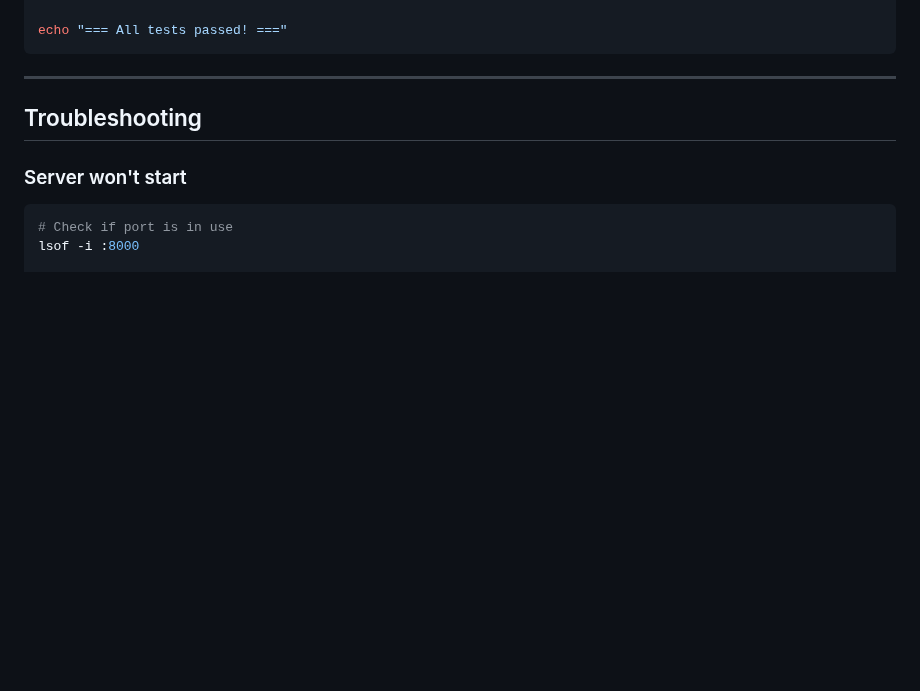
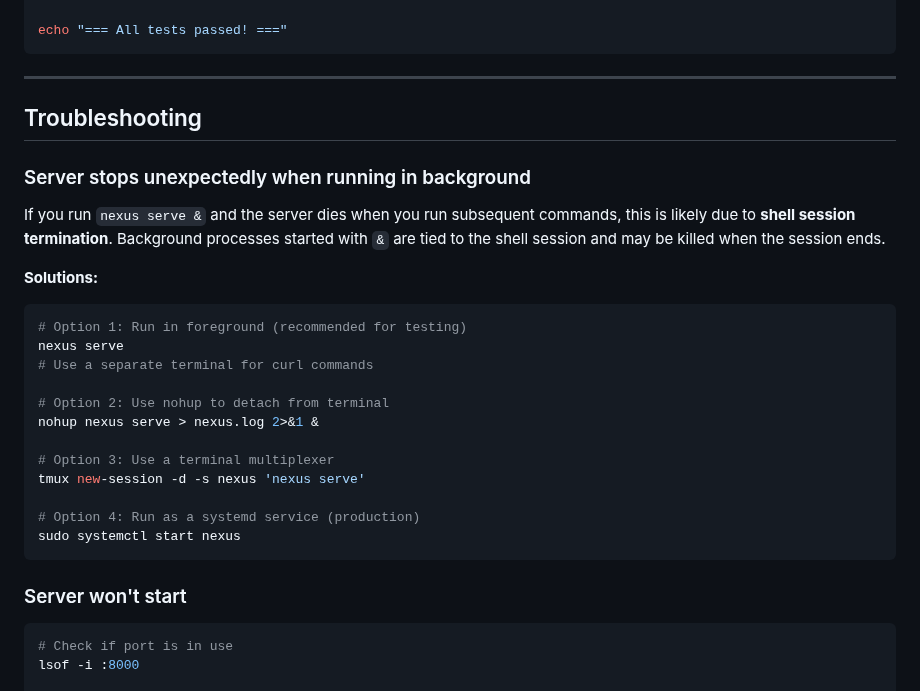
Before and after one commit to leocamello/nexus, a Markdown page: docs/MANUAL_TESTING_GUIDE.md, the part around the change. Rendered like a GitHub page; blank space fills up the shorter version.

Commit message:
docs: add troubleshooting note for background server behavior

````diff
--- a/docs/MANUAL_TESTING_GUIDE.md
+++ b/docs/MANUAL_TESTING_GUIDE.md
@@ -610,6 +610,27 @@ echo "=== All tests passed! ==="
 
 ## Troubleshooting
 
+### Server stops unexpectedly when running in background
+
+If you run `nexus serve &` and the server dies when you run subsequent commands, this is likely due to **shell session termination**. Background processes started with `&` are tied to the shell session and may be killed when the session ends.
+
+**Solutions:**
+
+```bash
+# Option 1: Run in foreground (recommended for testing)
+nexus serve
+# Use a separate terminal for curl commands
+
+# Option 2: Use nohup to detach from terminal
+nohup nexus serve > nexus.log 2>&1 &
+
+# Option 3: Use a terminal multiplexer
+tmux new-session -d -s nexus 'nexus serve'
+
+# Option 4: Run as a systemd service (production)
+sudo systemctl start nexus
+```
+
 ### Server won't start
 
 ```bash
````
